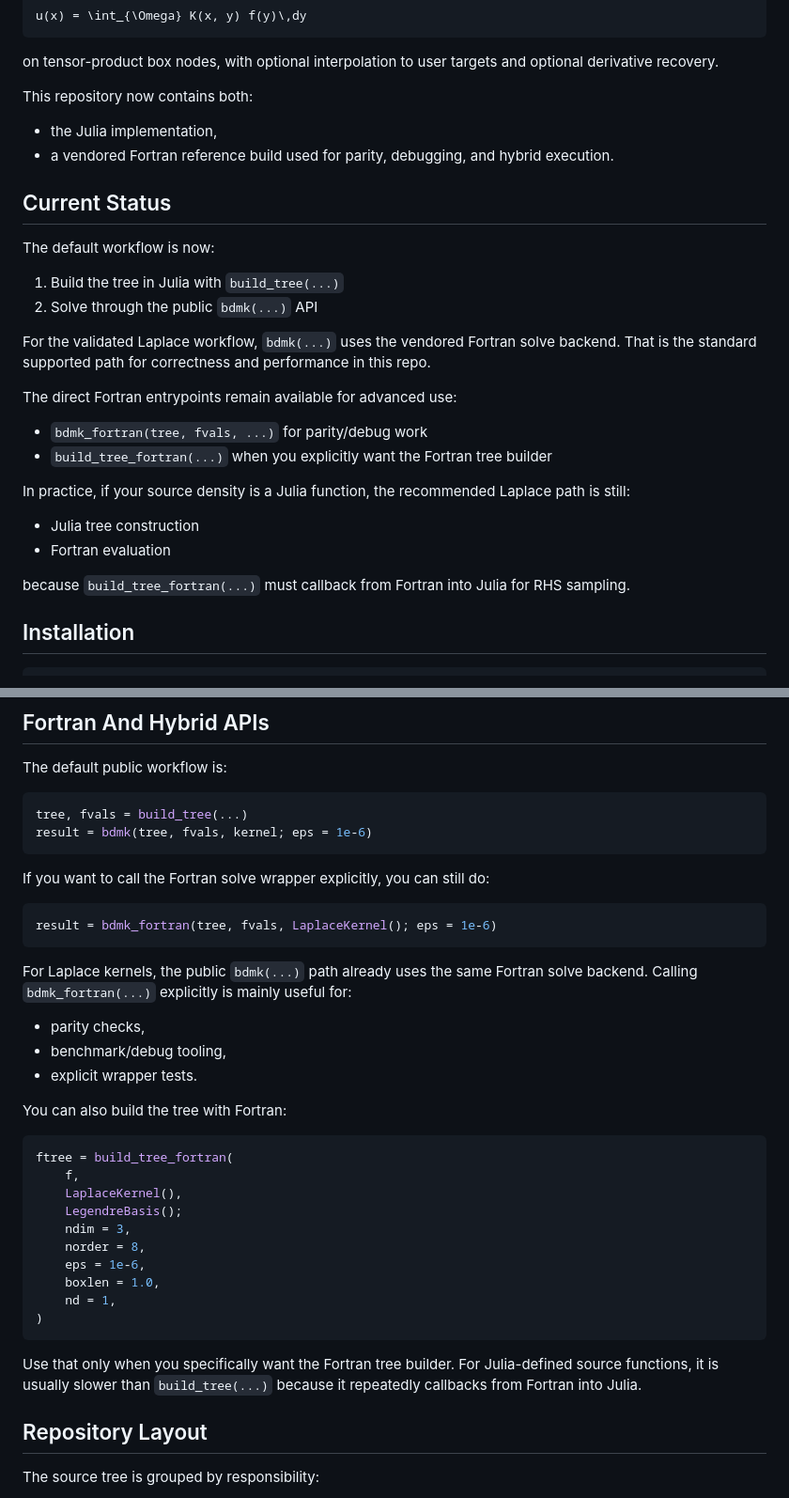
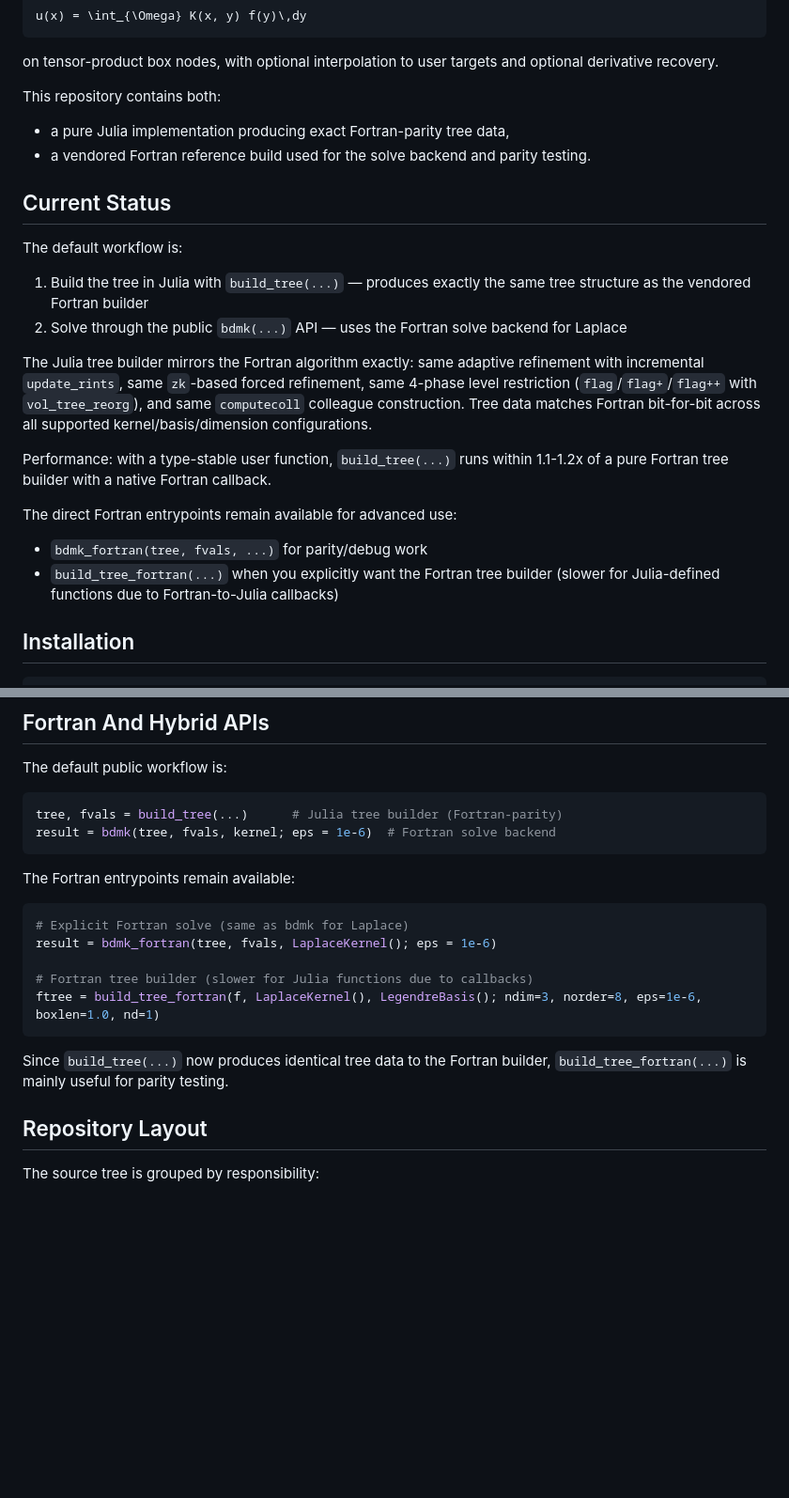
Before and after one commit to ArrogantGao/BoxDMK.jl, a Markdown page: README.md, 2 parts joined by grey strips. Shown at 94% size. Drawn GitHub-style; blank space fills up the shorter version.

Commit message:
docs: update README for fortran-parity tree builder and batch API
- Document that build_tree now produces exact Fortran-parity tree data
- Add Performance section with user function optimization guide
- Document f_batch keyword argument for batch evaluation
- Simplify Fortran API section (build_tree_fortran now mainly for testing)
- Update Limitations to reflect verified parity coverage

Co-Authored-By: Claude Opus 4.6 (1M context) <noreply@anthropic.com>

````diff
--- a/README.md
+++ b/README.md
@@ -15,31 +15,26 @@ u(x) = \int_{\Omega} K(x, y) f(y)\,dy
 
 on tensor-product box nodes, with optional interpolation to user targets and optional derivative recovery.
 
-This repository now contains both:
+This repository contains both:
 
-- the Julia implementation,
-- a vendored Fortran reference build used for parity, debugging, and hybrid execution.
+- a pure Julia implementation producing exact Fortran-parity tree data,
+- a vendored Fortran reference build used for the solve backend and parity testing.
 
 ## Current Status
 
-The default workflow is now:
+The default workflow is:
 
-1. Build the tree in Julia with `build_tree(...)`
-2. Solve through the public `bdmk(...)` API
+1. Build the tree in Julia with `build_tree(...)` — produces exactly the same tree structure as the vendored Fortran builder
+2. Solve through the public `bdmk(...)` API — uses the Fortran solve backend for Laplace
 
-For the validated Laplace workflow, `bdmk(...)` uses the vendored Fortran solve backend. That is the standard supported path for correctness and performance in this repo.
+The Julia tree builder mirrors the Fortran algorithm exactly: same adaptive refinement with incremental `update_rints`, same `zk`-based forced refinement, same 4-phase level restriction (`flag`/`flag+`/`flag++` with `vol_tree_reorg`), and same `computecoll` colleague construction. Tree data matches Fortran bit-for-bit across all supported kernel/basis/dimension configurations.
+
+Performance: with a type-stable user function, `build_tree(...)` runs within 1.1-1.2x of a pure Fortran tree builder with a native Fortran callback.
 
 The direct Fortran entrypoints remain available for advanced use:
 
 - `bdmk_fortran(tree, fvals, ...)` for parity/debug work
-- `build_tree_fortran(...)` when you explicitly want the Fortran tree builder
-
-In practice, if your source density is a Julia function, the recommended Laplace path is still:
-
-- Julia tree construction
-- Fortran evaluation
-
-because `build_tree_fortran(...)` must callback from Fortran into Julia for RHS sampling.
+- `build_tree_fortran(...)` when you explicitly want the Fortran tree builder (slower for Julia-defined functions due to Fortran-to-Julia callbacks)
 
 ## Installation
 
@@ -140,38 +178,21 @@ ChebyshevBasis()
 The default public workflow is:
 
 ```julia
-tree, fvals = build_tree(...)
-result = bdmk(tree, fvals, kernel; eps = 1e-6)
+tree, fvals = build_tree(...)      # Julia tree builder (Fortran-parity)
+result = bdmk(tree, fvals, kernel; eps = 1e-6)  # Fortran solve backend
 ```
 
-If you want to call the Fortran solve wrapper explicitly, you can still do:
+The Fortran entrypoints remain available:
 
 ```julia
+# Explicit Fortran solve (same as bdmk for Laplace)
 result = bdmk_fortran(tree, fvals, LaplaceKernel(); eps = 1e-6)
+
+# Fortran tree builder (slower for Julia functions due to callbacks)
+ftree = build_tree_fortran(f, LaplaceKernel(), LegendreBasis(); ndim=3, norder=8, eps=1e-6, boxlen=1.0, nd=1)
 ```
 
-For Laplace kernels, the public `bdmk(...)` path already uses the same Fortran solve backend. Calling `bdmk_fortran(...)` explicitly is mainly useful for:
-
-- parity checks,
-- benchmark/debug tooling,
-- explicit wrapper tests.
-
-You can also build the tree with Fortran:
-
-```julia
-ftree = build_tree_fortran(
-    f,
-    LaplaceKernel(),
-    LegendreBasis();
-    ndim = 3,
-    norder = 8,
-    eps = 1e-6,
-    boxlen = 1.0,
-    nd = 1,
-)
-```
-
-Use that only when you specifically want the Fortran tree builder. For Julia-defined source functions, it is usually slower than `build_tree(...)` because it repeatedly callbacks from Fortran into Julia.
+Since `build_tree(...)` now produces identical tree data to the Fortran builder, `build_tree_fortran(...)` is mainly useful for parity testing.
 
 ## Repository Layout
 
````
Also changed, not shown: other parts of README.md (+44 -1 lines).
